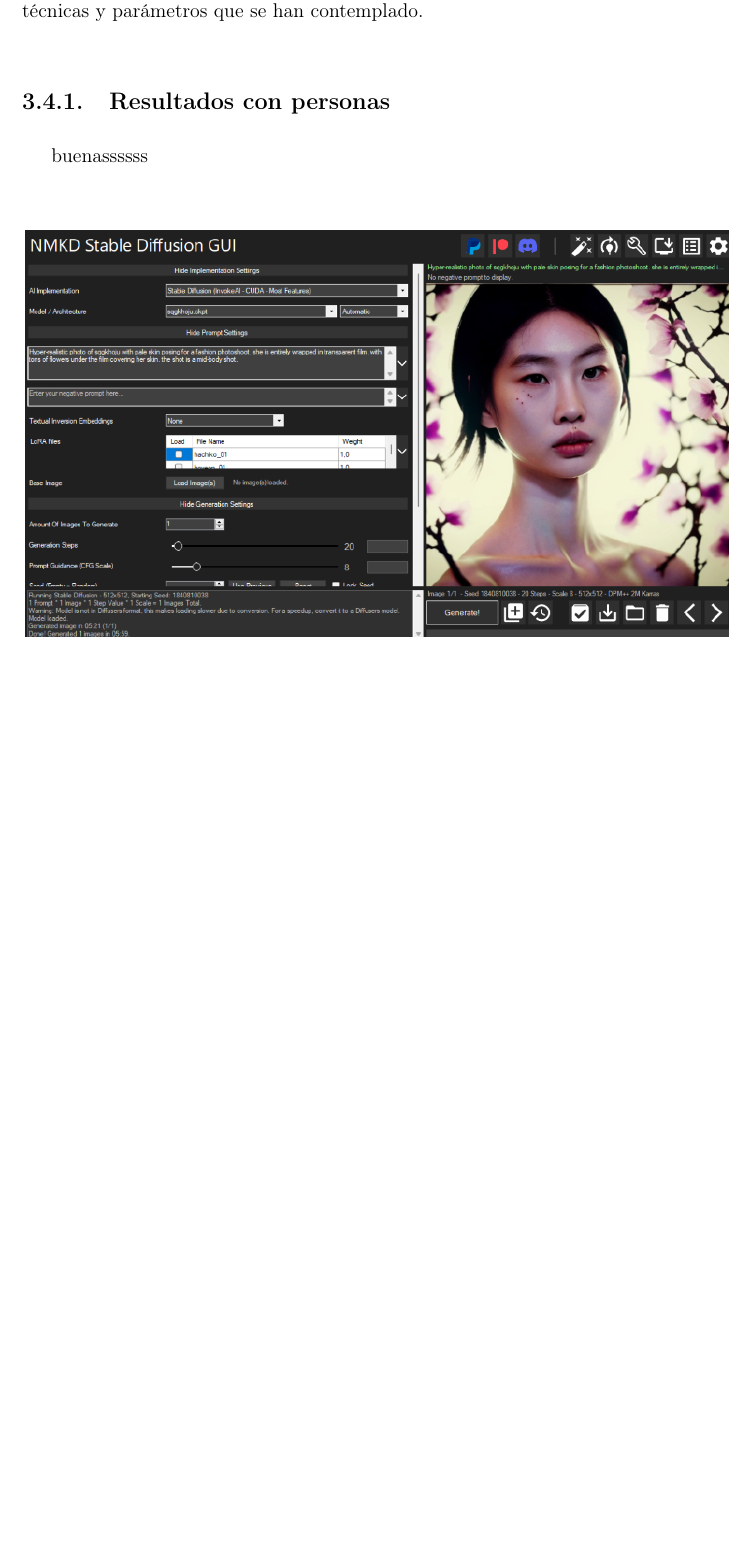
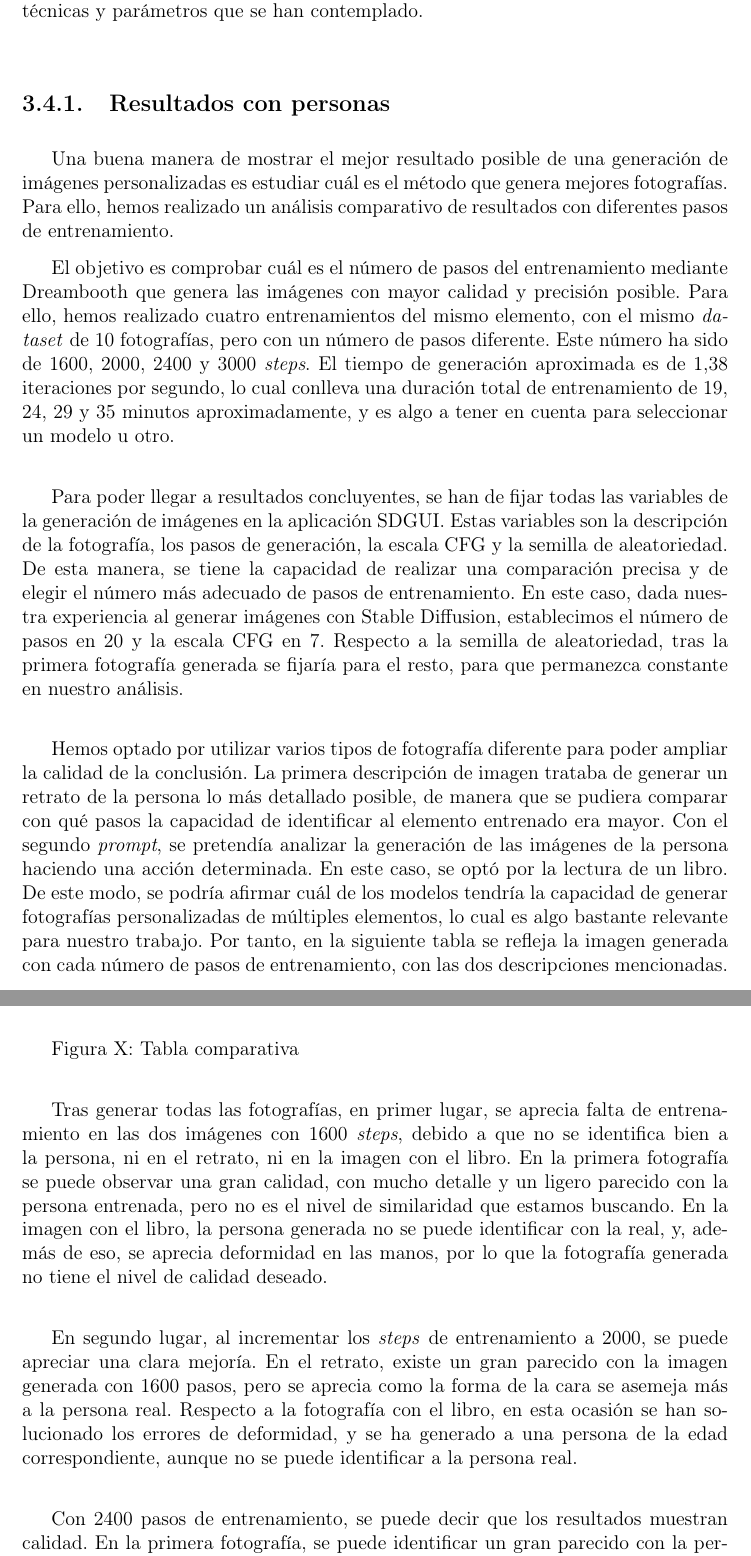
Before and after one commit to NILGroup/TFG-2324-ImagenesHistoriasVida, a LaTeX book (TFGTeXiS-UTF8/TFGTeXiS.tex, which reads TFGTeXiS-UTF8/Capitulos/DescripcionTrabajo.tex): part of page 61 of 106 before the commit and two parts of pages 61 and 62 of 108 after it, the two joined at a grey line, cut so that both start at the same text, the shorter picture padded with empty space. Compiled offline with pdfLaTeX; a LaTeX package or settings file that is missing is left out.

Commit message:
Update DescripcionTrabajo.tex

```diff
--- a/TFGTeXiS-UTF8/Capitulos/DescripcionTrabajo.tex
+++ b/TFGTeXiS-UTF8/Capitulos/DescripcionTrabajo.tex
@@ -200,7 +200,27 @@ Visto el funcionamiento de la aplicación, vamos a analizar los resultados obten
 
 
 \subsection{Resultados con personas}
-buenassssss\\
+Una buena manera de mostrar el mejor resultado posible de una generación de imágenes personalizadas es estudiar cuál es el método que genera mejores fotografías. Para ello, hemos realizado un análisis comparativo de resultados con diferentes pasos de entrenamiento.
+
+El objetivo es comprobar cuál es el número de pasos del entrenamiento mediante Dreambooth que genera las imágenes con mayor calidad y precisión posible. Para ello, hemos realizado cuatro entrenamientos del mismo elemento, con el mismo \textit{dataset} de 10 fotografías, pero con un número de pasos diferente. Este número ha sido de 1600, 2000, 2400 y 3000 \textit{steps}. El tiempo de generación aproximada es de 1,38 iteraciones por segundo, lo cual conlleva una duración total de entrenamiento de 19, 24, 29 y 35 minutos aproximadamente, y es algo a tener en cuenta para seleccionar un modelo u otro.\\
+
+Para poder llegar a resultados concluyentes, se han de fijar todas las variables de la generación de imágenes en la aplicación SDGUI. Estas variables son la descripción de la fotografía, los pasos de generación, la escala CFG y la semilla de aleatoriedad. De esta manera, se tiene la capacidad de realizar una comparación precisa y de elegir el número más adecuado de pasos de entrenamiento. En este caso, dada nuestra experiencia al generar imágenes con Stable Diffusion, establecimos el número de pasos en 20 y la escala CFG en 7. Respecto a la semilla de aleatoriedad, tras la primera fotografía generada se fijaría para el resto, para que permanezca constante en nuestro análisis.\\
+
+Hemos optado por utilizar varios tipos de fotografía diferente para poder ampliar la calidad de la conclusión. La primera descripción de imagen trataba de generar un retrato de la persona lo más detallado posible, de manera que se pudiera comparar con qué pasos la capacidad de identificar al elemento entrenado era mayor. Con el segundo \textit{prompt}, se pretendía analizar la generación de las imágenes de la persona haciendo una acción determinada. En este caso, se optó por la lectura de un libro. De este modo, se podría afirmar cuál de los modelos tendría la capacidad de generar fotografías personalizadas de múltiples elementos, lo cual es algo bastante relevante para nuestro trabajo. Por tanto, en la siguiente tabla se refleja la imagen generada con cada número de pasos de entrenamiento, con las dos descripciones mencionadas.\\
+
+Figura X: Tabla comparativa \\
+
+
+Tras generar todas las fotografías, en primer lugar, se aprecia falta de entrenamiento en las dos imágenes con 1600 \textit{steps}, debido a que no se identifica bien a la persona, ni en el retrato, ni en la imagen con el libro. En la primera fotografía se puede observar una gran calidad, con mucho detalle y un ligero parecido con la persona entrenada, pero no es el nivel de similaridad que estamos buscando. En la imagen con el libro, la persona generada no se puede identificar con la real, y, además de eso, se aprecia deformidad en las manos, por lo que la fotografía generada no tiene el nivel de calidad deseado. \\
+
+En segundo lugar, al incrementar los \textit{steps} de entrenamiento a 2000, se puede apreciar una clara mejoría. En el retrato, existe un gran parecido con la imagen generada con 1600 pasos, pero se aprecia como la forma de la cara se asemeja más a la persona real. Respecto a la fotografía con el libro, en esta ocasión se han solucionado los errores de deformidad, y se ha generado a una persona de la edad correspondiente, aunque no se puede identificar a la persona real.\\
+
+Con 2400 pasos de entrenamiento, se puede decir que los resultados muestran calidad. En la primera fotografía, se puede identificar un gran parecido con la persona real. La imagen muestra un gran detalle y una definición muy buena, por lo que mejora en gran medida a los números de pasos menores. En la segunda fotografía, existe cierto parecido con la persona, pero se puede mejorar, debido a que falta detalle y definición y se muestra a alguien mucho más joven. A pesar de esto, sí que la forma de la cabeza y de la cara parecen ser correctas, por lo que lo único que faltaría para que la generación fuera adecuada es la edad, lo cual se podría arreglar con una descripción más precisa.\\
+
+Al incrementar los \textit{steps} a 3000, se puede apreciar sobreentrenamiento, debido a que en ambas imágenes se ha perdido el parecido con la persona real y se puede percibir algo de deformidad, sobre todo en la segunda fotografía. Respecto al retrato, ha variado la forma y el color de los ojos, y han aparecido más marcas que empeoran la calidad. En la imagen con el libro, se ha generado a una persona aún más joven que con 2400 pasos, y ha cambiado por completo la forma de la cara, por lo que la similitud con la persona real se ha desvanecido por completo. Además, si se amplía en detalle se puede apreciar deformidad en los ojos, por lo que se hace evidente el sobreentrenamiento. \\
+
+En conclusión, podemos decir que el entrenamiento que ha producido mejores resultados es el de 2400 pasos, que con menos se aprecia falta de entrenamiento y que con más \textit{steps} se percibe sobreentrenamiento y no se permite identificar a la persona real. En este estudio también se ha podido aprender que el prompt ha de ser lo más preciso posible para poder obtener imágenes de gran calidad, sobre todo cuando se trata de incluir más elementos. En este caso, la escala CFG debería ser mayor, para dar algo menos de libertad al modelo y que se centre más en lo que se pide en la descripción.
+
 
 \begin{figure}[!htb]
 	\centering
```
